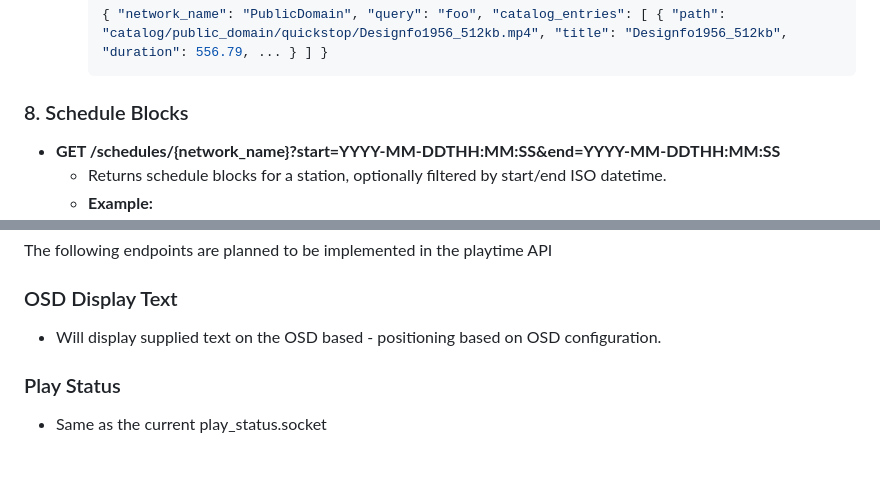
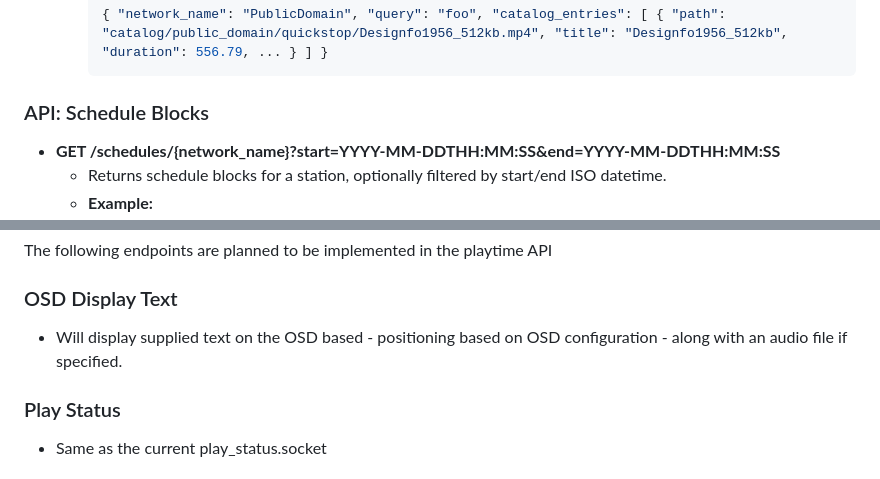
Before and after one commit to shane-mason/FieldStation42, a Markdown page: fs42/fs42_server/README.md, 2 parts joined by grey strips. Drawn GitHub-style.

````diff
--- a/fs42/fs42_server/README.md
+++ b/fs42/fs42_server/README.md
@@ -132,7 +133,7 @@ General server configurations are available in `main_config.json`, with the defa
     { "network_name": "PublicDomain", "query": "foo", "catalog_entries": [ { "path": "catalog/public_domain/quickstop/Designfo1956_512kb.mp4", "title": "Designfo1956_512kb", "duration": 556.79, ... } ] }
     ```
 
-### 8. Schedule Blocks
+### API: Schedule Blocks
 - **GET /schedules/{network_name}?start=YYYY-MM-DDTHH:MM:SS&end=YYYY-MM-DDTHH:MM:SS**
   - Returns schedule blocks for a station, optionally filtered by start/end ISO datetime.
   - **Example:**
@@ -182,7 +183,7 @@ The following endpoints are planned to be implemented in the buildtime API
 The following endpoints are planned to be implemented in the playtime API
 
 ### OSD Display Text
-- Will display supplied text on the OSD based - positioning based on OSD configuration.
+- Will display supplied text on the OSD based - positioning based on OSD configuration - along with an audio file if specified.
 
 ### Play Status
 - Same as the current play_status.socket
````
Also changed, not shown: other parts of fs42/fs42_server/README.md (+8 -7 lines).
